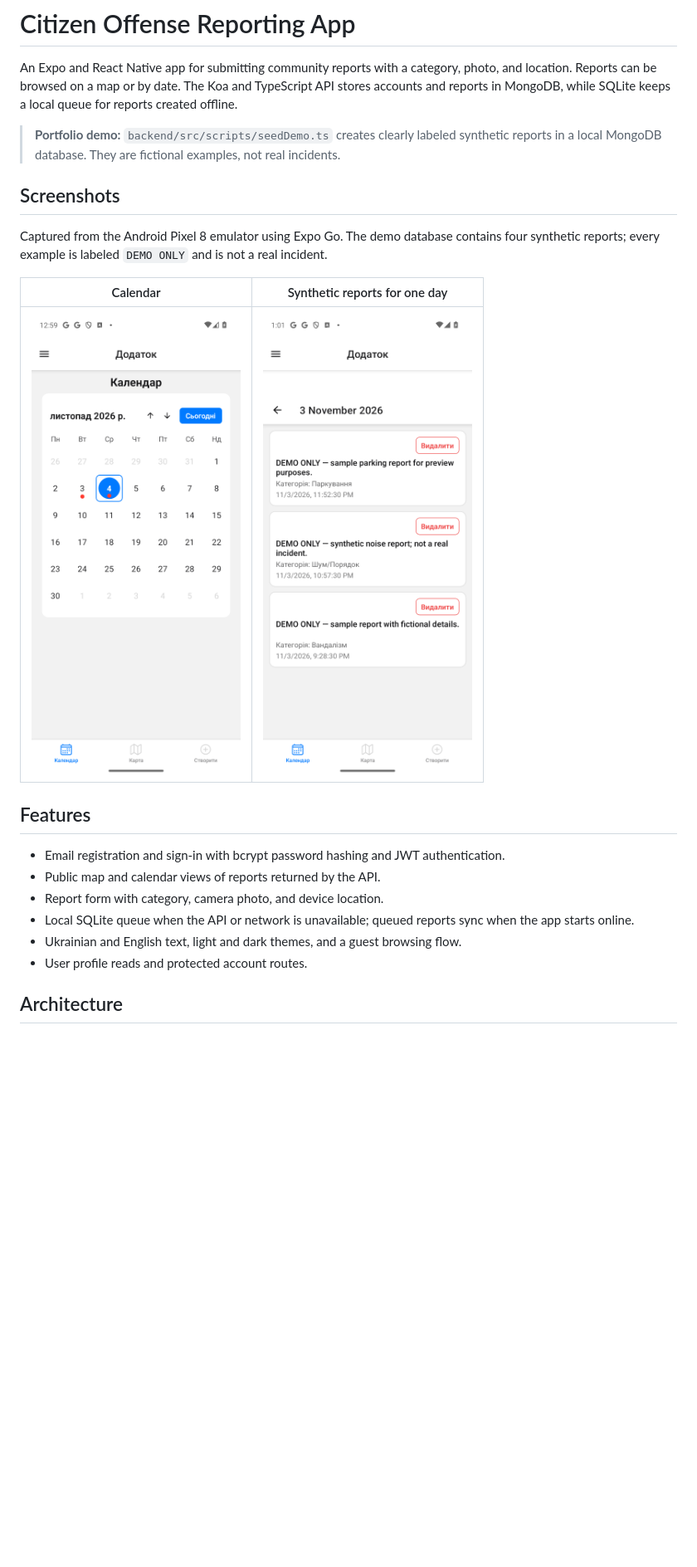
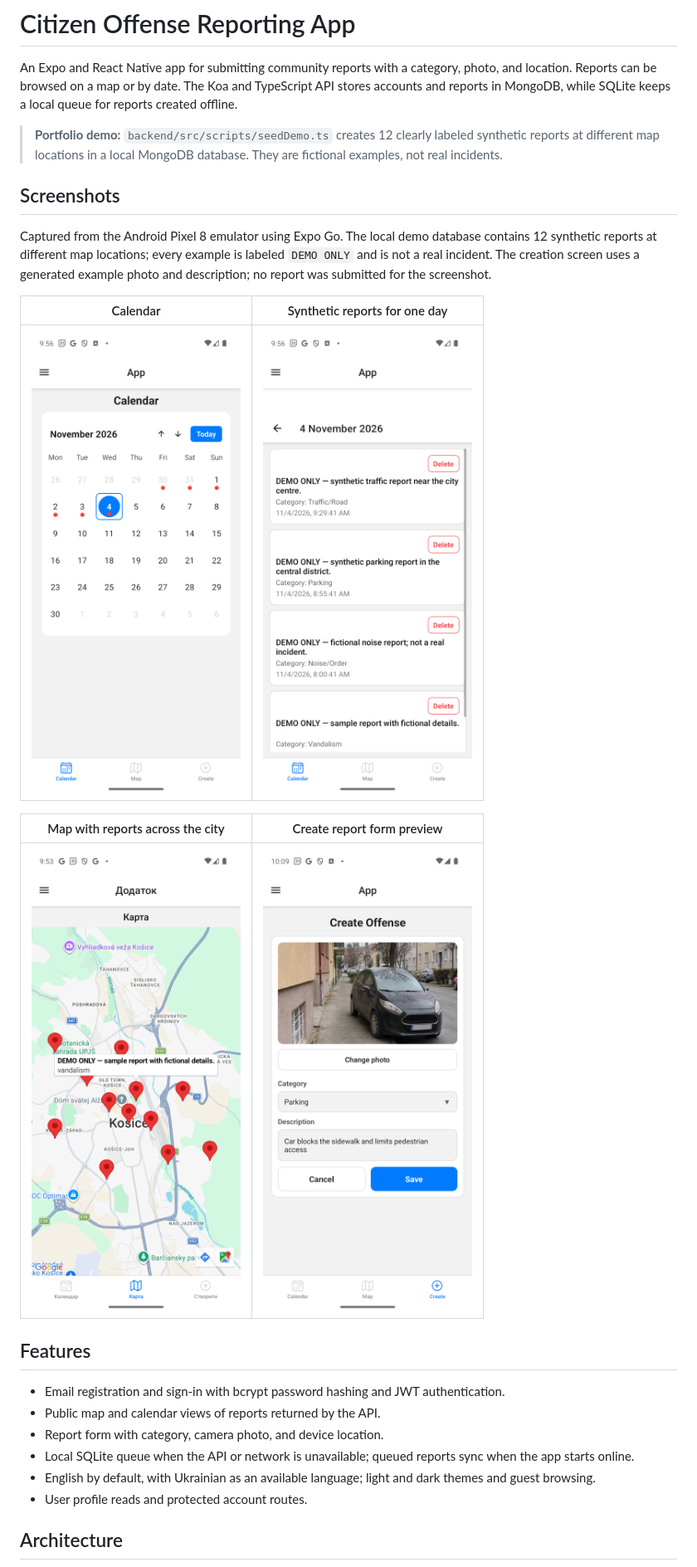
Before and after one commit to krustallik/finalProject, a Markdown page: README.md, the part around one of its changes. Shown at 83% size. Rendered like a GitHub page; pictures changed too: docs/screenshots/demo-calendar.png, docs/screenshots/demo-create.png (added), docs/screenshots/demo-map.png (added); blank space fills up the shorter version.

Commit message:
docs: expand English app demo screenshots

```diff
--- a/README.md
+++ b/README.md
@@ -2,15 +2,19 @@
 
 An Expo and React Native app for submitting community reports with a category, photo, and location. Reports can be browsed on a map or by date. The Koa and TypeScript API stores accounts and reports in MongoDB, while SQLite keeps a local queue for reports created offline.
 
-> **Portfolio demo:** `backend/src/scripts/seedDemo.ts` creates clearly labeled synthetic reports in a local MongoDB database. They are fictional examples, not real incidents.
+> **Portfolio demo:** `backend/src/scripts/seedDemo.ts` creates 12 clearly labeled synthetic reports at different map locations in a local MongoDB database. They are fictional examples, not real incidents.
 
 ## Screenshots
 
-Captured from the Android Pixel 8 emulator using Expo Go. The demo database contains four synthetic reports; every example is labeled `DEMO ONLY` and is not a real incident.
+Captured from the Android Pixel 8 emulator using Expo Go. The local demo database contains 12 synthetic reports at different map locations; every example is labeled `DEMO ONLY` and is not a real incident. The creation screen uses a generated example photo and description; no report was submitted for the screenshot.
 
 | Calendar | Synthetic reports for one day |
 | --- | --- |
 | ![Calendar showing dates with synthetic reports](docs/screenshots/demo-calendar.png) | ![Synthetic reports shown in the app](docs/screenshots/demo-reports.png) |
+
+| Map with reports across the city | Create report form preview |
+| --- | --- |
+| ![Map showing synthetic reports at multiple locations](docs/screenshots/demo-map.png) | ![Report creation form with synthetic example details](docs/screenshots/demo-create.png) |
 
 ## Features
 
@@ -18,7 +22,7 @@ Captured from the Android Pixel 8 emulator using Expo Go. The demo database cont
 - Public map and calendar views of reports returned by the API.
 - Report form with category, camera photo, and device location.
 - Local SQLite queue when the API or network is unavailable; queued reports sync when the app starts online.
-- Ukrainian and English text, light and dark themes, and a guest browsing flow.
+- English by default, with Ukrainian as an available language; light and dark themes and guest browsing.
 - User profile reads and protected account routes.
 
 ## Architecture
```
Also changed, not shown: other parts of README.md (+1 -1 lines), 4 other files.
